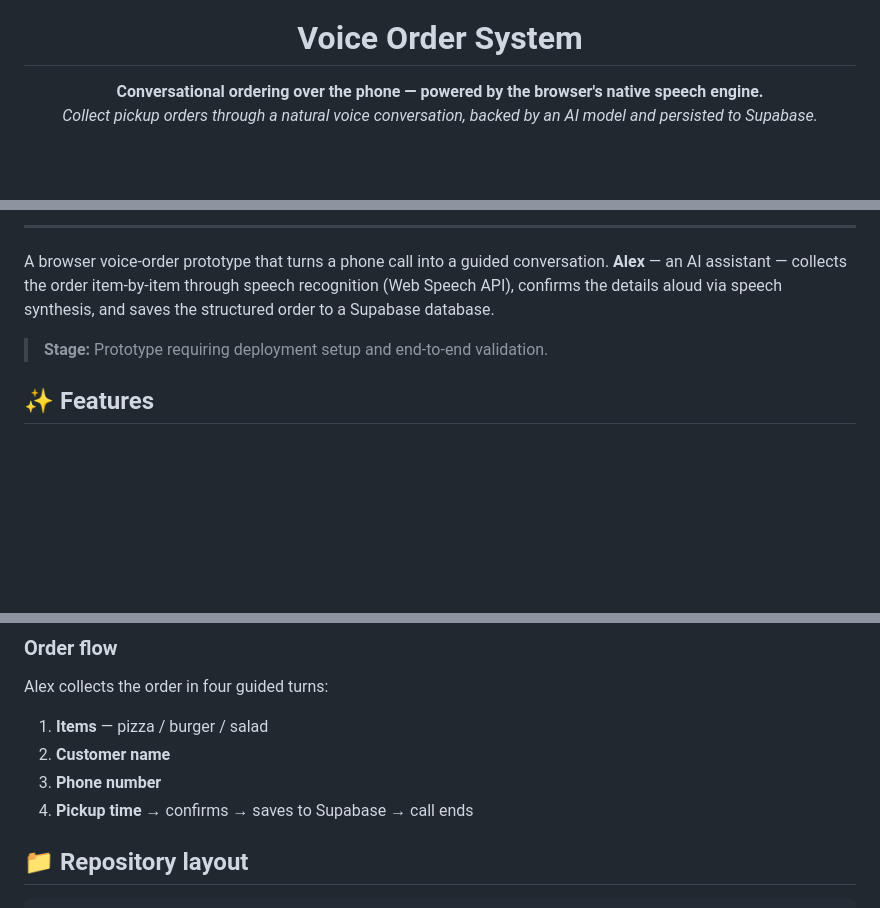
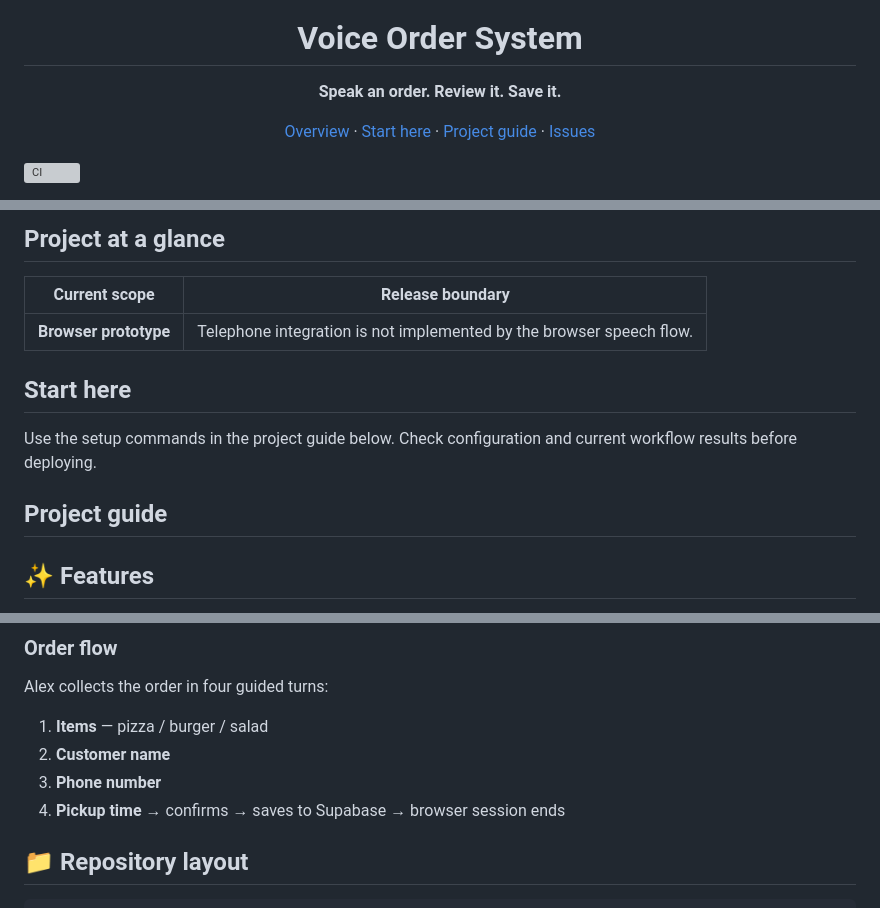
Before and after one commit to honeyamn10-source/voice-order-system, a Markdown page: README.md, 3 parts joined by grey strips. Rendered like a GitHub page; blank space fills up the shorter version; grey boxes are pictures that could not be loaded.

Commit message:
docs: clarify project scope and refresh README presentation

```diff
--- a/README.md
+++ b/README.md
@@ -4,9 +2,7 @@
 
 <h1 align="center">Voice Order System</h1>
+<p align="center"><strong>Speak an order. Review it. Save it.</strong></p>
+<p align="center"><a href="#project-at-a-glance">Overview</a> · <a href="#start-here">Start here</a> · <a href="#project-guide">Project guide</a> · <a href="https://github.com/honeyamn10-source/voice-order-system/issues">Issues</a></p>
 
-<p align="center">
-  <b>Conversational ordering over the phone — powered by the browser's native speech engine.</b>
-  <br />
-  <em>Collect pickup orders through a natural voice conversation, backed by an AI model and persisted to Supabase.</em>
-</p>
+[![CI](https://github.com/honeyamn10-source/voice-order-system/actions/workflows/blank.yml/badge.svg)](https://github.com/honeyamn10-source/voice-order-system/actions/workflows/blank.yml)
 
@@ -19,9 +10,15 @@
 
----
+## Project at a glance
 
-A browser voice-order prototype that turns a phone call into a guided conversation. **Alex** — an AI assistant — collects the order item-by-item through speech recognition (Web Speech API), confirms the details aloud via speech synthesis, and saves the structured order to a Supabase database.
+| Current scope | Release boundary |
+| --- | --- |
+| **Browser prototype** | Telephone integration is not implemented by the browser speech flow. |
 
-> **Stage:** Prototype requiring deployment setup and end-to-end validation.
+## Start here
+
+Use the setup commands in the project guide below. Check configuration and current workflow results before deploying.
+
+## Project guide
 
 ## ✨ Features
 
@@ -57,7 +54,7 @@ Alex collects the order in four guided turns:
 1. **Items** — pizza / burger / salad
 2. **Customer name**
 3. **Phone number**
-4. **Pickup time** → confirms → saves to Supabase → call ends
+4. **Pickup time** → confirms → saves to Supabase → browser session ends
 
 ## 📁 Repository layout
 
```
Also changed, not shown: other parts of README.md (+2 -9 lines).
